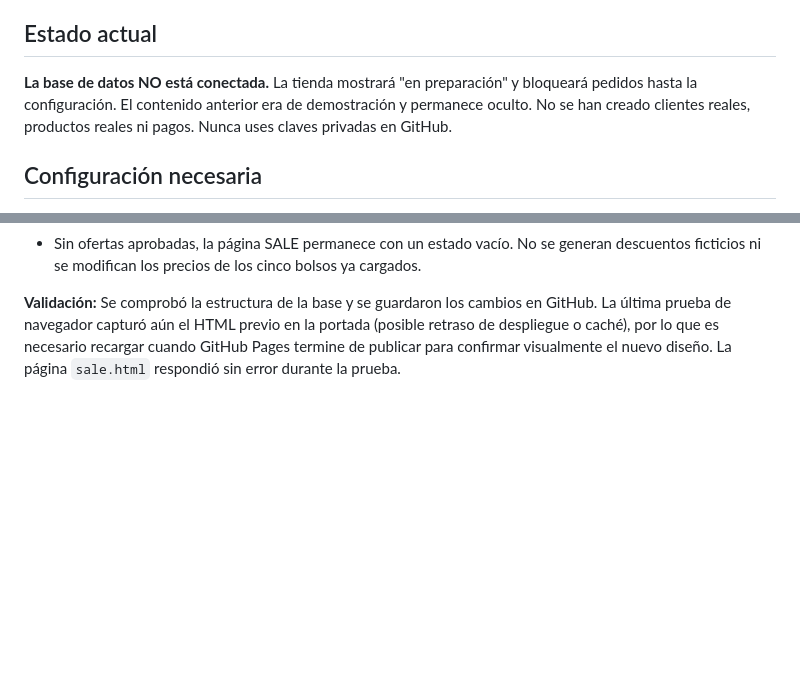
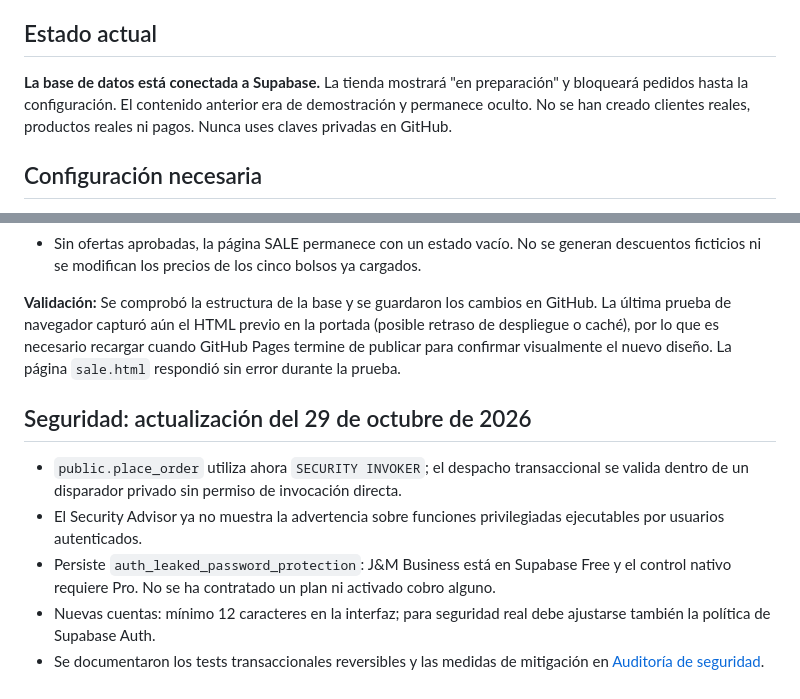
Before and after one commit to jlservigon-del/mi-tienda, a Markdown page: README.md, 2 parts joined by grey strips. GitHub-like rendering; blank space fills up the shorter version.

Commit message:
Actualizar estado de conexión y documentar cierre parcial de advertencias de Supabase

```diff
--- a/README.md
+++ b/README.md
@@ -4,7 +4,7 @@ Sitio HTML/CSS/JavaScript desplegable en GitHub Pages. Contiene tienda, carrito,
 
 ## Estado actual
 
-**La base de datos NO está conectada.** La tienda mostrará "en preparación" y bloqueará pedidos hasta la configuración. El contenido anterior era de demostración y permanece oculto. No se han creado clientes reales, productos reales ni pagos. Nunca uses claves privadas en GitHub.
+**La base de datos está conectada a Supabase.** La tienda mostrará "en preparación" y bloqueará pedidos hasta la configuración. El contenido anterior era de demostración y permanece oculto. No se han creado clientes reales, productos reales ni pagos. Nunca uses claves privadas en GitHub.
 
 ## Configuración necesaria
 
@@ -144,3 +144,10 @@ Consulta `marketing/REDES_SOCIALES_MIAMI_STORE.md` para la hoja de ruta de Faceb
 - Sin ofertas aprobadas, la página SALE permanece con un estado vacío. No se generan descuentos ficticios ni se modifican los precios de los cinco bolsos ya cargados.
 
 **Validación:** Se comprobó la estructura de la base y se guardaron los cambios en GitHub. La última prueba de navegador capturó aún el HTML previo en la portada (posible retraso de despliegue o caché), por lo que es necesario recargar cuando GitHub Pages termine de publicar para confirmar visualmente el nuevo diseño. La página `sale.html` respondió sin error durante la prueba.
+
+## Seguridad: actualización del 29 de octubre de 2026
+- `public.place_order` utiliza ahora `SECURITY INVOKER`; el despacho transaccional se valida dentro de un disparador privado sin permiso de invocación directa.
+- El Security Advisor ya no muestra la advertencia sobre funciones privilegiadas ejecutables por usuarios autenticados.
+- Persiste `auth_leaked_password_protection`: J&M Business está en Supabase Free y el control nativo requiere Pro. No se ha contratado un plan ni activado cobro alguno.
+- Nuevas cuentas: mínimo 12 caracteres en la interfaz; para seguridad real debe ajustarse también la política de Supabase Auth.
+- Se documentaron los tests transaccionales reversibles y las medidas de mitigación en [Auditoría de seguridad](docs/AUDITORIA_SEGURIDAD_2026-10-29.md).
```
